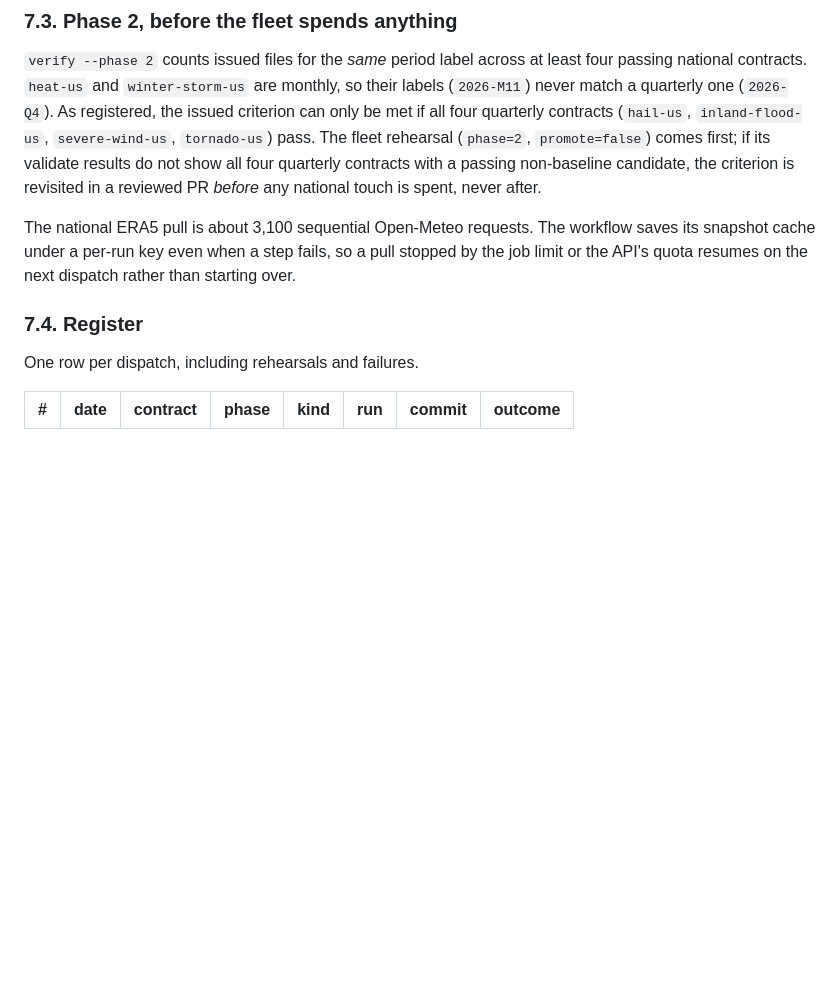
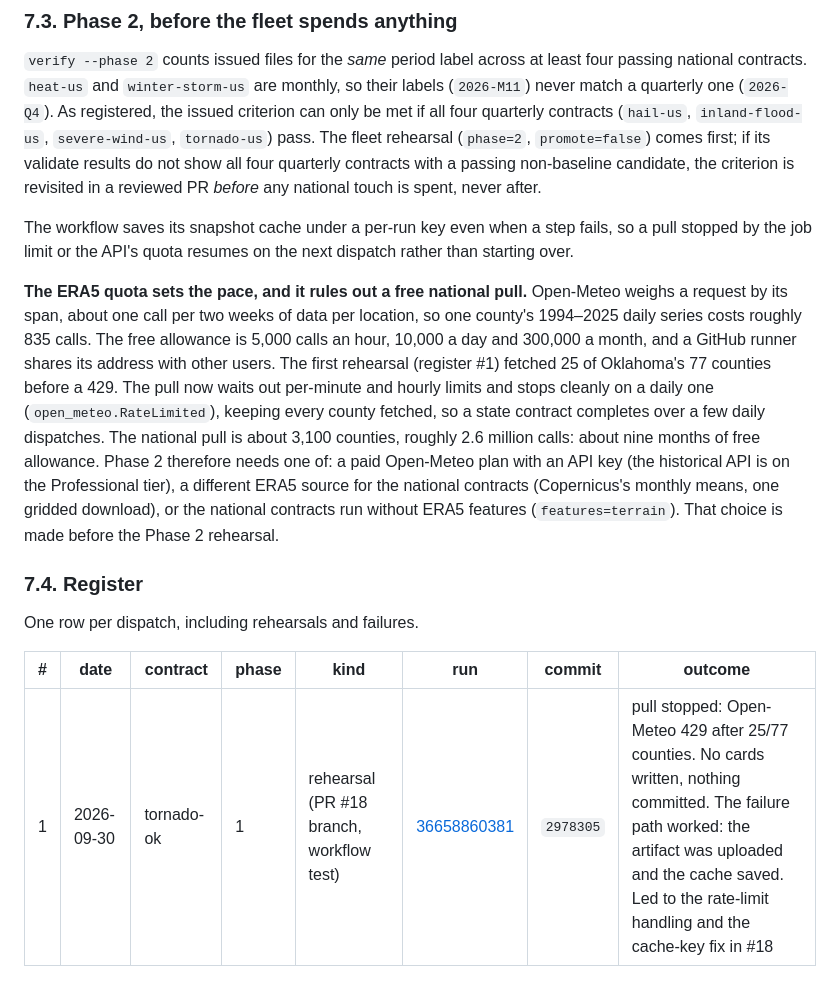
Before and after one commit to jacquelineadean/disaster-risk-forecasting-readiness-loop, a Markdown page: docs/plan.md, the part around the change. Rendered like a GitHub page; blank space fills up the shorter version.

Commit message:
Plan §7: the ERA5 quota, and register row #1
Records what the first rehearsal showed: at about 835 weighted calls per
county, a state contract's ERA5 pull takes a few daily dispatches on
Open-Meteo's free tier, and the national pull (about 2.6M calls) is out of
its reach. Phase 2 needs a paid key, another ERA5 source, or no ERA5
features, decided before its rehearsal.

Co-Authored-By: Claude Opus 5.5 <noreply@anthropic.com>

```diff
--- a/docs/plan.md
+++ b/docs/plan.md
@@ -901,10 +901,25 @@ results do not show all four quarterly contracts with a passing non-baseline
 candidate, the criterion is revisited in a reviewed PR *before* any national
 touch is spent, never after.
 
-The national ERA5 pull is about 3,100 sequential Open-Meteo requests. The
-workflow saves its snapshot cache under a per-run key even when a step fails,
-so a pull stopped by the job limit or the API's quota resumes on the next
-dispatch rather than starting over.
+The workflow saves its snapshot cache under a per-run key even when a step
+fails, so a pull stopped by the job limit or the API's quota resumes on the
+next dispatch rather than starting over.
+
+**The ERA5 quota sets the pace, and it rules out a free national pull.**
+Open-Meteo weighs a request by its span, about one call per two weeks of data
+per location, so one county's 1994–2025 daily series costs roughly 835 calls.
+The free allowance is 5,000 calls an hour, 10,000 a day and 300,000 a month,
+and a GitHub runner shares its address with other users. The first rehearsal
+(register #1) fetched 25 of Oklahoma's 77 counties before a 429. The pull now
+waits out per-minute and hourly limits and stops cleanly on a daily one
+(`open_meteo.RateLimited`), keeping every county fetched, so a state contract
+completes over a few daily dispatches. The national pull is about 3,100
+counties, roughly 2.6 million calls: about nine months of free allowance.
+Phase 2 therefore needs one of: a paid Open-Meteo plan with an API key (the
+historical API is on the Professional tier), a different ERA5 source for the
+national contracts (Copernicus's monthly means, one gridded download), or the
+national contracts run without ERA5 features (`features=terrain`). That choice
+is made before the Phase 2 rehearsal.
 
 ### 7.4. Register
 
@@ -912,3 +927,4 @@ One row per dispatch, including rehearsals and failures.
 
 | # | date | contract | phase | kind | run | commit | outcome |
 |---|---|---|---|---|---|---|---|
+| 1 | 2026-09-30 | tornado-ok | 1 | rehearsal (PR #18 branch, workflow test) | [36658860381](https://github.com/jacquelineadean/disaster-risk-forecasting-readiness-loop/actions/runs/36658860381) | `2978305` | pull stopped: Open-Meteo 429 after 25/77 counties. No cards written, nothing committed. The failure path worked: the artifact was uploaded and the cache saved. Led to the rate-limit handling and the cache-key fix in #18 |
```
